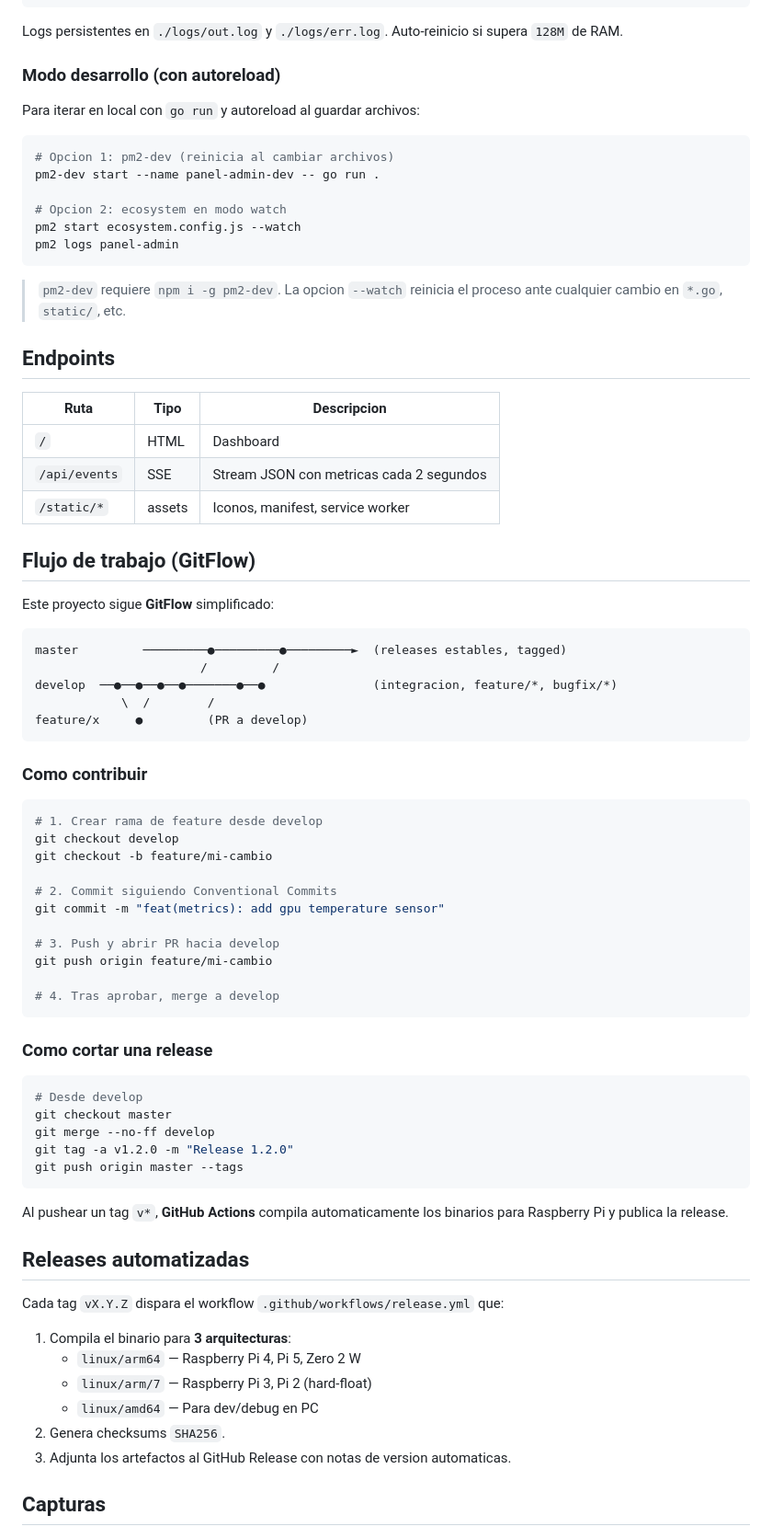
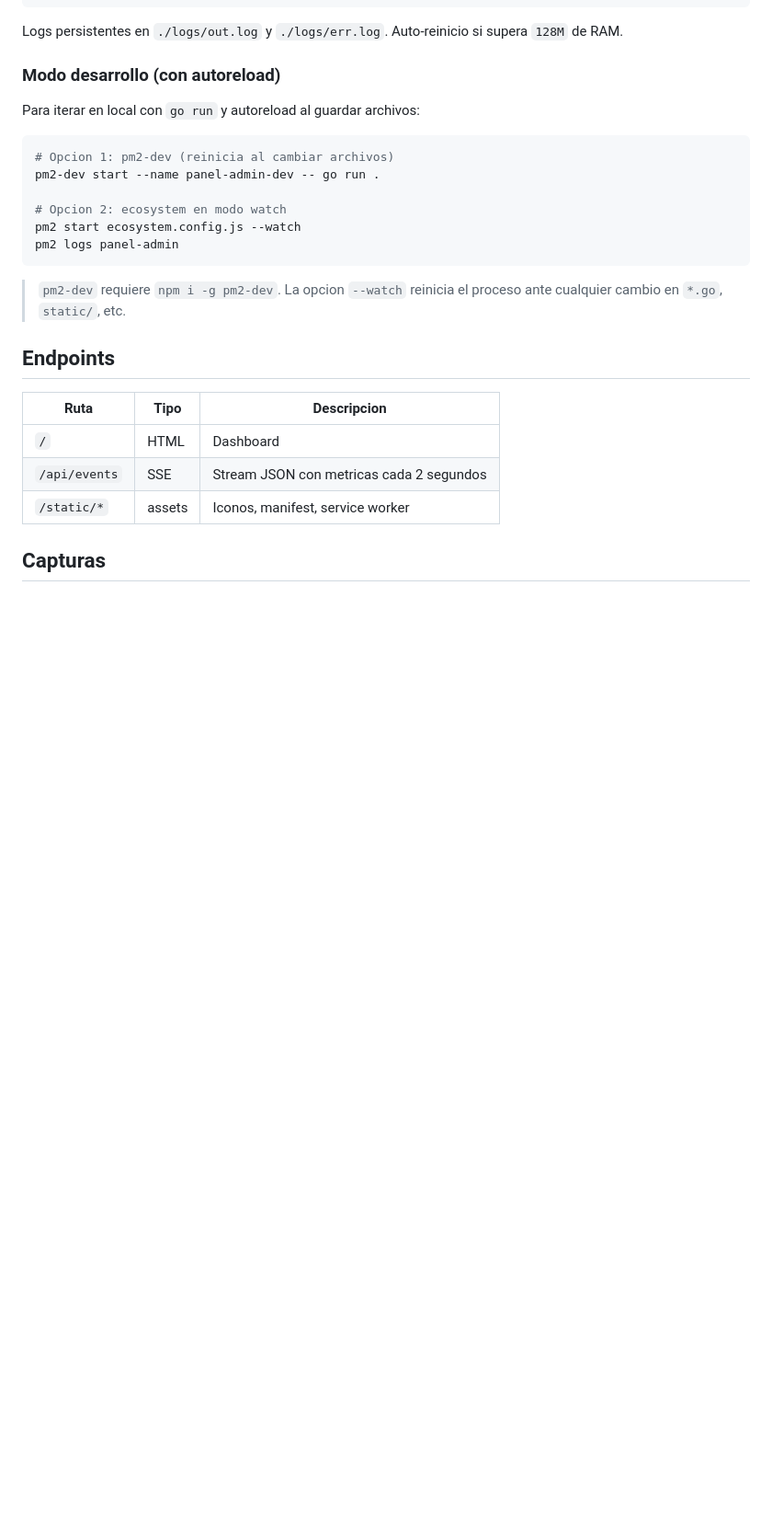
Before and after one commit to xErik444x/dietpi-server-info, a Markdown page: README.md, the part around one of its changes. Shown at 92% size. Drawn GitHub-style; blank space fills up the shorter version.

````diff
--- a/README.md
+++ b/README.md
@@ -167,56 +168,6 @@ pm2 logs panel-admin
 | `/api/events` | SSE      | Stream JSON con metricas cada 2 segundos          |
 | `/static/*`   | assets   | Iconos, manifest, service worker                  |
 
-## Flujo de trabajo (GitFlow)
-
-Este proyecto sigue **GitFlow** simplificado:
-
-```
-master         ─────────●─────────●─────────►  (releases estables, tagged)
-                       /         /
-develop  ──●──●──●──●───────●──●               (integracion, feature/*, bugfix/*)
-            \  /        /
-feature/x     ●         (PR a develop)
-```
-
-### Como contribuir
-
-```bash
-# 1. Crear rama de feature desde develop
-git checkout develop
-git checkout -b feature/mi-cambio
-
-# 2. Commit siguiendo Conventional Commits
-git commit -m "feat(metrics): add gpu temperature sensor"
-
-# 3. Push y abrir PR hacia develop
-git push origin feature/mi-cambio
-
-# 4. Tras aprobar, merge a develop
-```
-
-### Como cortar una release
-
-```bash
-# Desde develop
-git checkout master
-git merge --no-ff develop
-git tag -a v1.2.0 -m "Release 1.2.0"
-git push origin master --tags
-```
-
-Al pushear un tag `v*`, **GitHub Actions** compila automaticamente los binarios para Raspberry Pi y publica la release.
-
-## Releases automatizadas
-
-Cada tag `vX.Y.Z` dispara el workflow `.github/workflows/release.yml` que:
-
-1. Compila el binario para **3 arquitecturas**:
-   - `linux/arm64` — Raspberry Pi 4, Pi 5, Zero 2 W
-   - `linux/arm/7` — Raspberry Pi 3, Pi 2 (hard-float)
-   - `linux/amd64` — Para dev/debug en PC
-2. Genera checksums `SHA256`.
-3. Adjunta los artefactos al GitHub Release con notas de version automaticas.
 
 ## Capturas
 
````
Also changed, not shown: other parts of README.md (+21 -32 lines).
